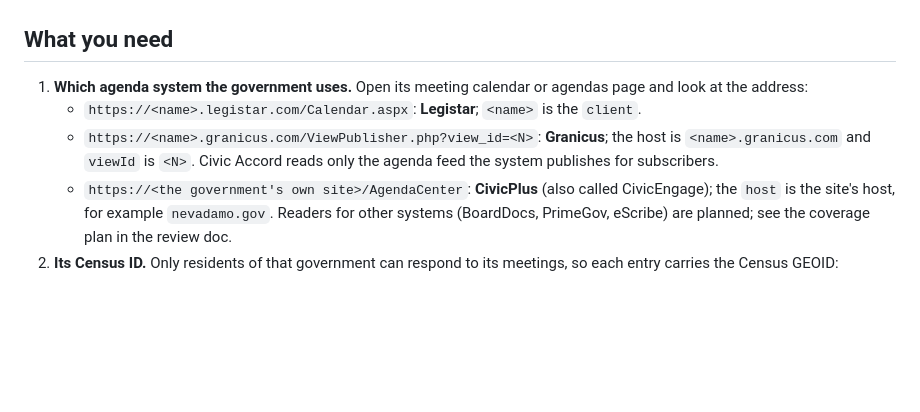
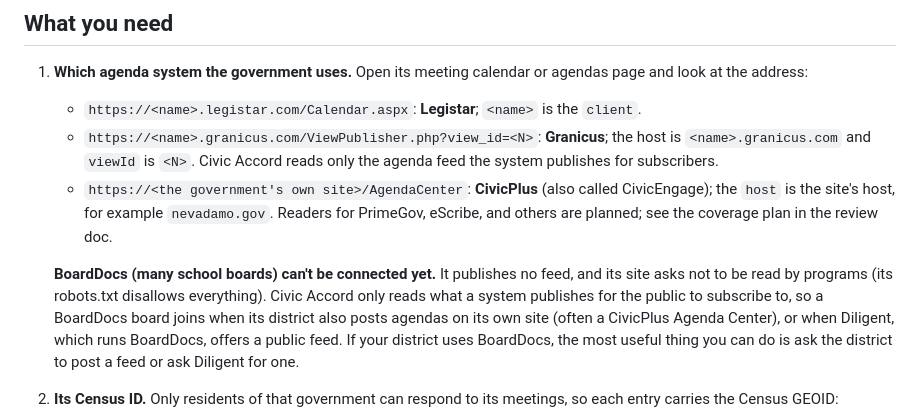
Before and after one commit to civic-accord/civic-accord, a Markdown page: registry/CONNECT.md, the part around the change. Rendered like a GitHub page; blank space fills up the shorter version.

Commit message:
CONNECT.md: why BoardDocs can't be connected yet, and what helps
Co-Authored-By: Claude Fable 5.1 <noreply@anthropic.com>
Claude-Session: https://claude.ai/code/session_013XHrx1b1FRUyxzCt1Qp5y2

```diff
--- a/registry/CONNECT.md
+++ b/registry/CONNECT.md
@@ -8,7 +8,9 @@ Civic Accord lists a local government's public meetings on Issues when its agend
    - `https://<name>.legistar.com/Calendar.aspx`: **Legistar**; `<name>` is the `client`.
    - `https://<name>.granicus.com/ViewPublisher.php?view_id=<N>`: **Granicus**; the host is `<name>.granicus.com` and `viewId` is `<N>`. Civic Accord reads only the agenda feed the system publishes for subscribers.
    - `https://<the government's own site>/AgendaCenter`: **CivicPlus** (also called CivicEngage); the `host` is the site's host, for example `nevadamo.gov`.
-   Readers for other systems (BoardDocs, PrimeGov, eScribe) are planned; see the coverage plan in the review doc.
+   Readers for PrimeGov, eScribe, and others are planned; see the coverage plan in the review doc.
+
+   **BoardDocs (many school boards) can't be connected yet.** It publishes no feed, and its site asks not to be read by programs (its robots.txt disallows everything). Civic Accord only reads what a system publishes for the public to subscribe to, so a BoardDocs board joins when its district also posts agendas on its own site (often a CivicPlus Agenda Center), or when Diligent, which runs BoardDocs, offers a public feed. If your district uses BoardDocs, the most useful thing you can do is ask the district to post a feed or ask Diligent for one.
 2. **Its Census ID.** Only residents of that government can respond to its meetings, so each entry carries the Census GEOID:
    - county: the 5-digit county code (state + county), for example `15009` for Maui County, Hawaiʻi;
    - city or village: the 7-digit place code (state + place), for example `0653000` for Oakland, California;
```
